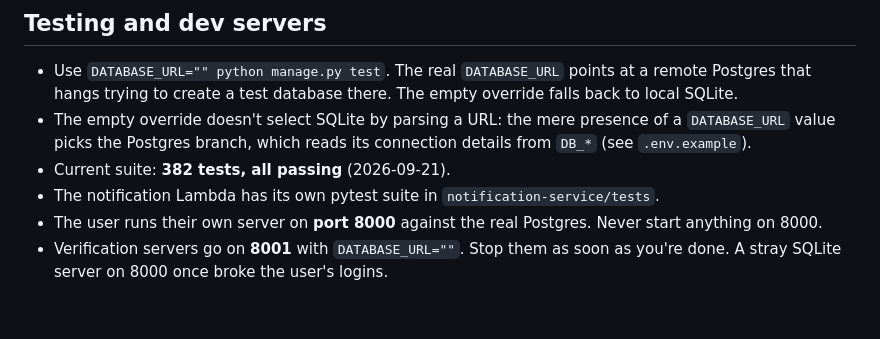
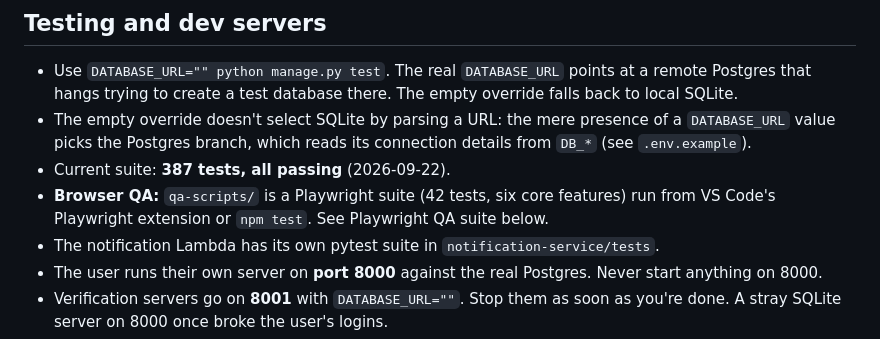
Before and after one commit to SenuP7/recruitment-tracker, a Markdown page: CLAUDE.md, the part around one of its changes. GitHub-like rendering; blank space fills up the shorter version.

```diff
--- a/CLAUDE.md
+++ b/CLAUDE.md
@@ -46,7 +46,10 @@ Only commit when the user asks.
 - The empty override doesn't select SQLite by parsing a URL: the mere
   presence of a `DATABASE_URL` value picks the Postgres branch, which reads
   its connection details from `DB_*` (see `.env.example`).
-- Current suite: **382 tests, all passing** (2026-09-21).
+- Current suite: **387 tests, all passing** (2026-09-22).
+- **Browser QA:** `qa-scripts/` is a Playwright suite (42 tests, six core
+  features) run from VS Code's Playwright extension or `npm test`. See
+  Playwright QA suite below.
 - The notification Lambda has its own pytest suite in
   `notification-service/tests`.
 - The user runs their own server on **port 8000** against the real Postgres.
```
Also changed, not shown: other parts of CLAUDE.md (+45 -5 lines).
